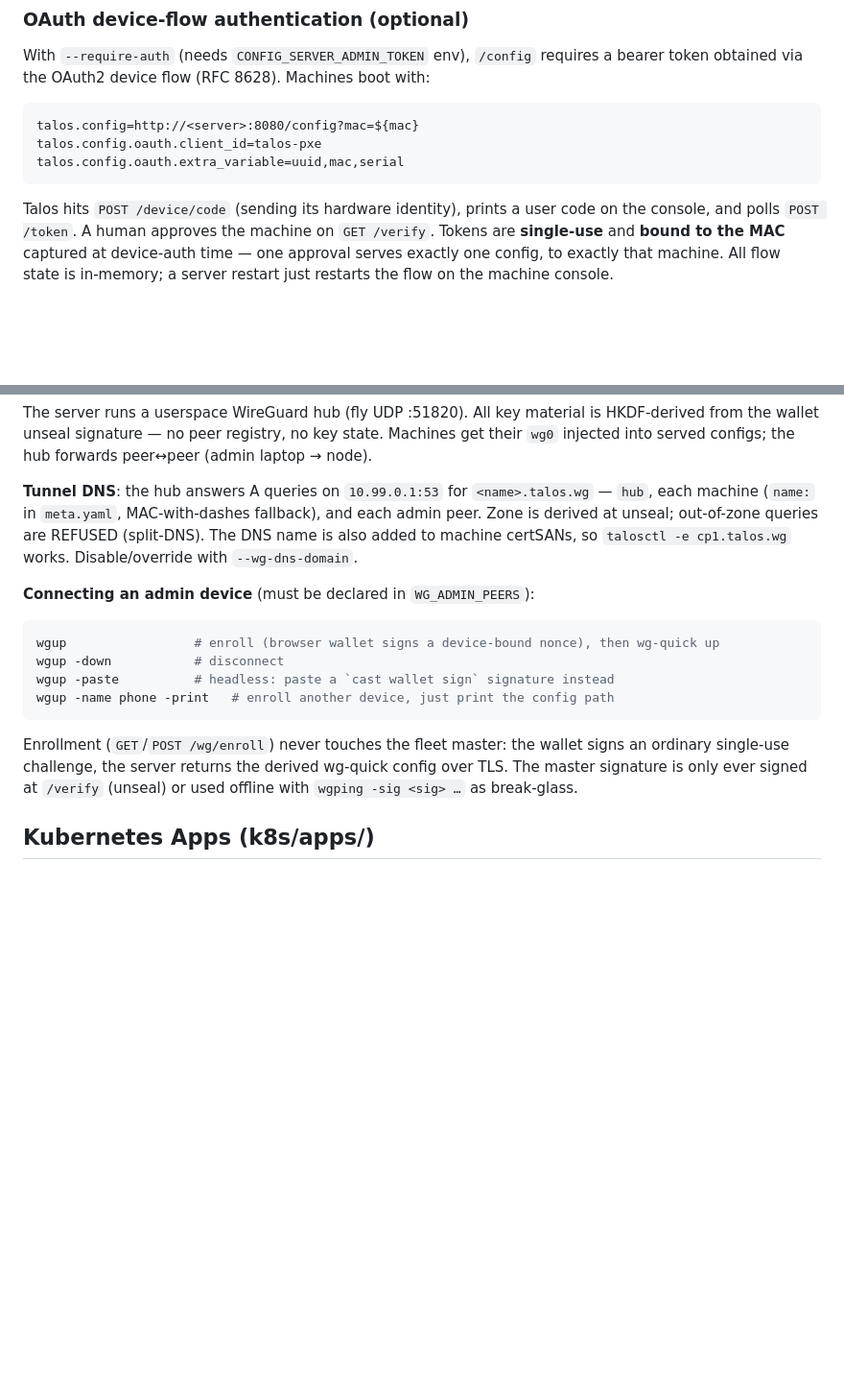
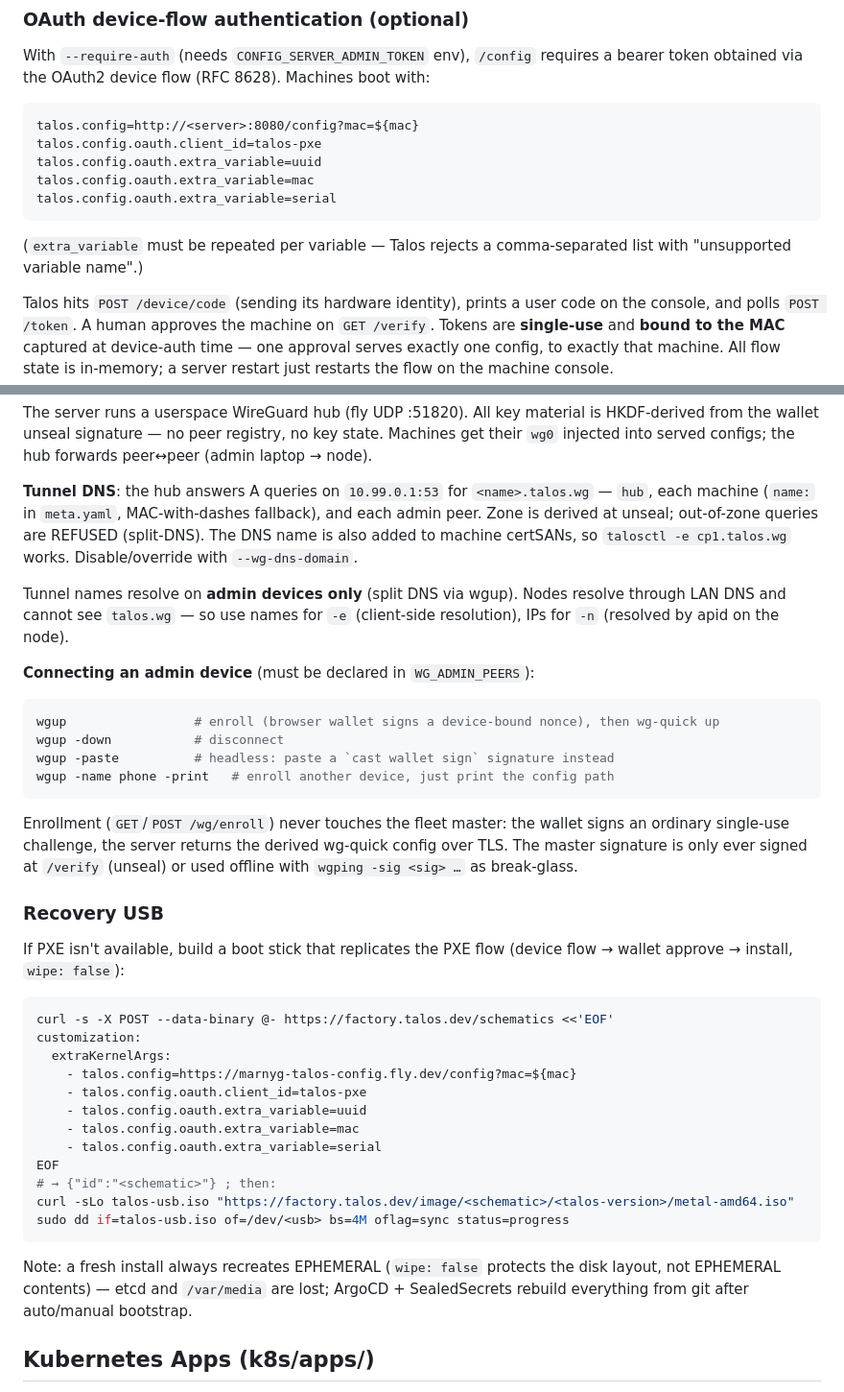
Before and after one commit to marnyg/talos-config, a Markdown page: CLAUDE.md, 2 parts joined by grey strips. Shown at 96% size. Drawn GitHub-style; blank space fills up the shorter version.

Commit message:
CLAUDE.md: fix extra_variable kernel arg form, document recovery USB + tunnel-DNS resolution scope
- talos.config.oauth.extra_variable must be repeated per variable;
  the documented comma form was never valid and broke the first
  recovery USB build
- record the factory-schematic one-liner for building a boot stick
  that replicates the PXE flow
- tunnel names resolve on admin devices only: names for -e, IPs for -n

````diff
--- a/CLAUDE.md
+++ b/CLAUDE.md
@@ -99,8 +99,13 @@ With `--require-auth` (needs `CONFIG_SERVER_ADMIN_TOKEN` env), `/config` require
 ```
 talos.config=http://<server>:8080/config?mac=${mac}
 talos.config.oauth.client_id=talos-pxe
-talos.config.oauth.extra_variable=uuid,mac,serial
+talos.config.oauth.extra_variable=uuid
+talos.config.oauth.extra_variable=mac
+talos.config.oauth.extra_variable=serial
 ```
+
+(`extra_variable` must be repeated per variable — Talos rejects a
+comma-separated list with "unsupported variable name".)
 
 Talos hits `POST /device/code` (sending its hardware identity), prints a user code on the console, and polls `POST /token`. A human approves the machine on `GET /verify`. Tokens are **single-use** and **bound to the MAC** captured at device-auth time — one approval serves exactly one config, to exactly that machine. All flow state is in-memory; a server restart just restarts the flow on the machine console.
 
@@ -125,6 +130,11 @@ unseal; out-of-zone queries are REFUSED (split-DNS). The DNS name is
 also added to machine certSANs, so `talosctl -e cp1.talos.wg` works.
 Disable/override with `--wg-dns-domain`.
 
+Tunnel names resolve on **admin devices only** (split DNS via wgup).
+Nodes resolve through LAN DNS and cannot see `talos.wg` — so use
+names for `-e` (client-side resolution), IPs for `-n` (resolved by
+apid on the node).
+
 **Connecting an admin device** (must be declared in `WG_ADMIN_PEERS`):
 
 ```bash
@@ -139,6 +149,31 @@ the wallet signs an ordinary single-use challenge, the server returns
 the derived wg-quick config over TLS. The master signature is only
 ever signed at `/verify` (unseal) or used offline with
 `wgping -sig <sig> …` as break-glass.
+
+### Recovery USB
+
+If PXE isn't available, build a boot stick that replicates the PXE
+flow (device flow → wallet approve → install, `wipe: false`):
+
+```bash
+curl -s -X POST --data-binary @- https://factory.talos.dev/schematics <<'EOF'
+customization:
+  extraKernelArgs:
+    - talos.config=https://marnyg-talos-config.fly.dev/config?mac=${mac}
+    - talos.config.oauth.client_id=talos-pxe
+    - talos.config.oauth.extra_variable=uuid
+    - talos.config.oauth.extra_variable=mac
+    - talos.config.oauth.extra_variable=serial
+EOF
+# → {"id":"<schematic>"} ; then:
+curl -sLo talos-usb.iso "https://factory.talos.dev/image/<schematic>/<talos-version>/metal-amd64.iso"
+sudo dd if=talos-usb.iso of=/dev/<usb> bs=4M oflag=sync status=progress
+```
+
+Note: a fresh install always recreates EPHEMERAL (`wipe: false`
+protects the disk layout, not EPHEMERAL contents) — etcd and
+`/var/media` are lost; ArgoCD + SealedSecrets rebuild everything from
+git after auto/manual bootstrap.
 
 ## Kubernetes Apps (k8s/apps/)
 
````
